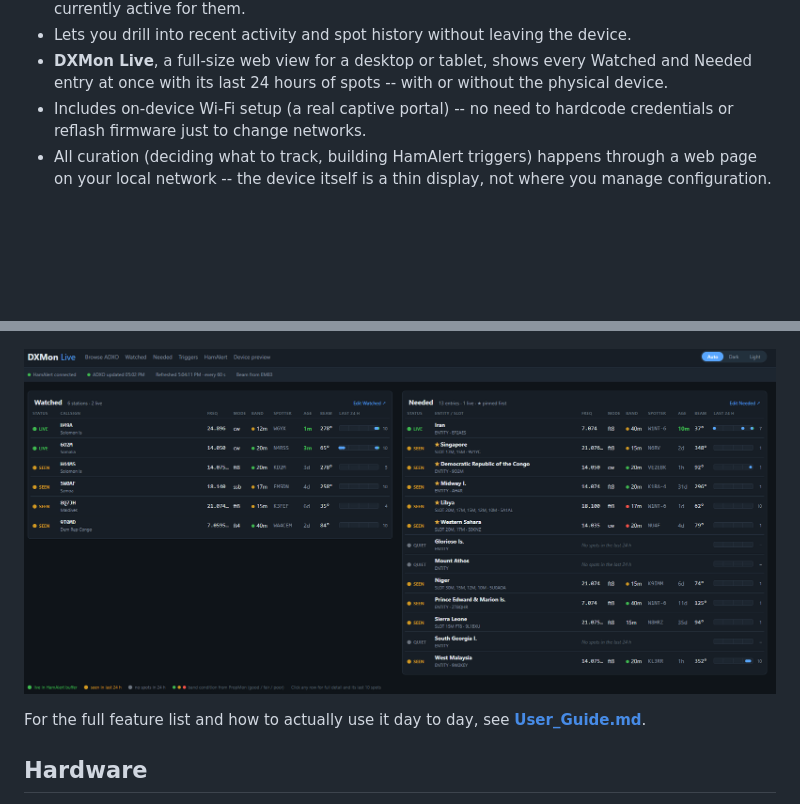
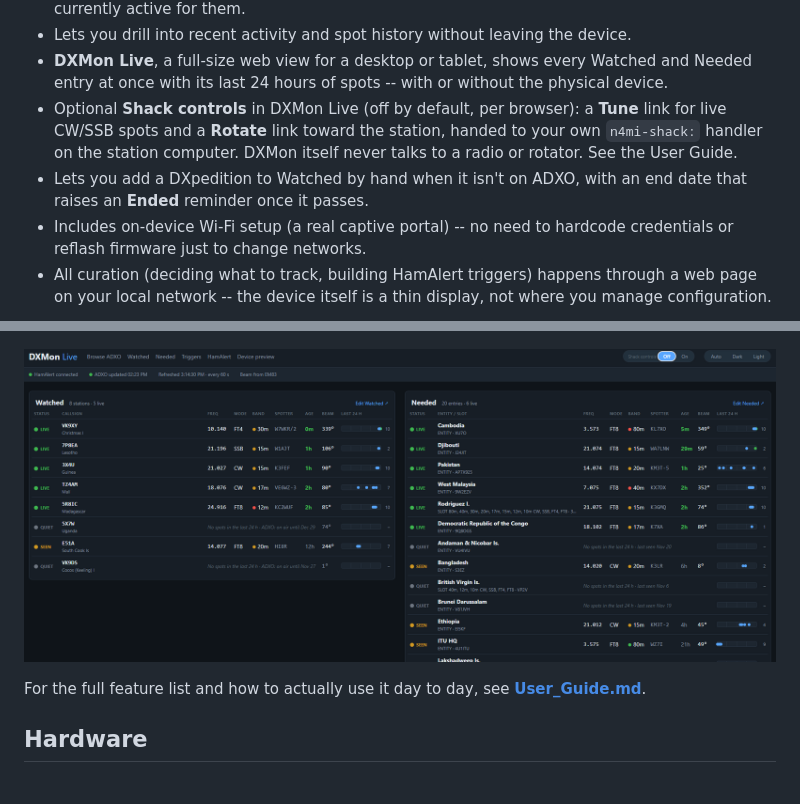
Before and after one commit to N4MI73/n4mi-dx-monitor, a Markdown page: README.md, 2 parts joined by grey strips. GitHub-like rendering; pictures changed too: images/dxmon_live_desktop.png; blank space fills up the shorter version.

Commit message:
Docs: refresh DXMon Live screenshots; README lists Shack controls and manual Watched entries
- New DXMon Live main-view screenshot (shows the Shack controls switch)
- New popup screenshot with Tune and Rotate; User Guide caption updated
- README feature list: Shack controls (Tune/Rotate links) and manual Watched entries

Co-Authored-By: Claude Opus 5.5 <noreply@anthropic.com>
Claude-Session: https://claude.ai/code/session_017yt99ZKH3shyTY4WivGRtX

```diff
--- a/README.md
+++ b/README.md
@@ -38,6 +38,12 @@ glance:
 - **DXMon Live**, a full-size web view for a desktop or tablet, shows every
   Watched and Needed entry at once with its last 24 hours of spots -- with
   or without the physical device.
+- Optional **Shack controls** in DXMon Live (off by default, per browser):
+  a **Tune** link for live CW/SSB spots and a **Rotate** link toward the
+  station, handed to your own `n4mi-shack:` handler on the station computer.
+  DXMon itself never talks to a radio or rotator. See the User Guide.
+- Lets you add a DXpedition to Watched by hand when it isn't on ADXO, with
+  an end date that raises an **Ended** reminder once it passes.
 - Includes on-device Wi-Fi setup (a real captive portal) -- no need to
   hardcode credentials or reflash firmware just to change networks.
 - All curation (deciding what to track, building HamAlert triggers) happens
```
Also changed, not shown: User_Guide.md (+1 -1 lines), images/dxmon_live_popup.png.
